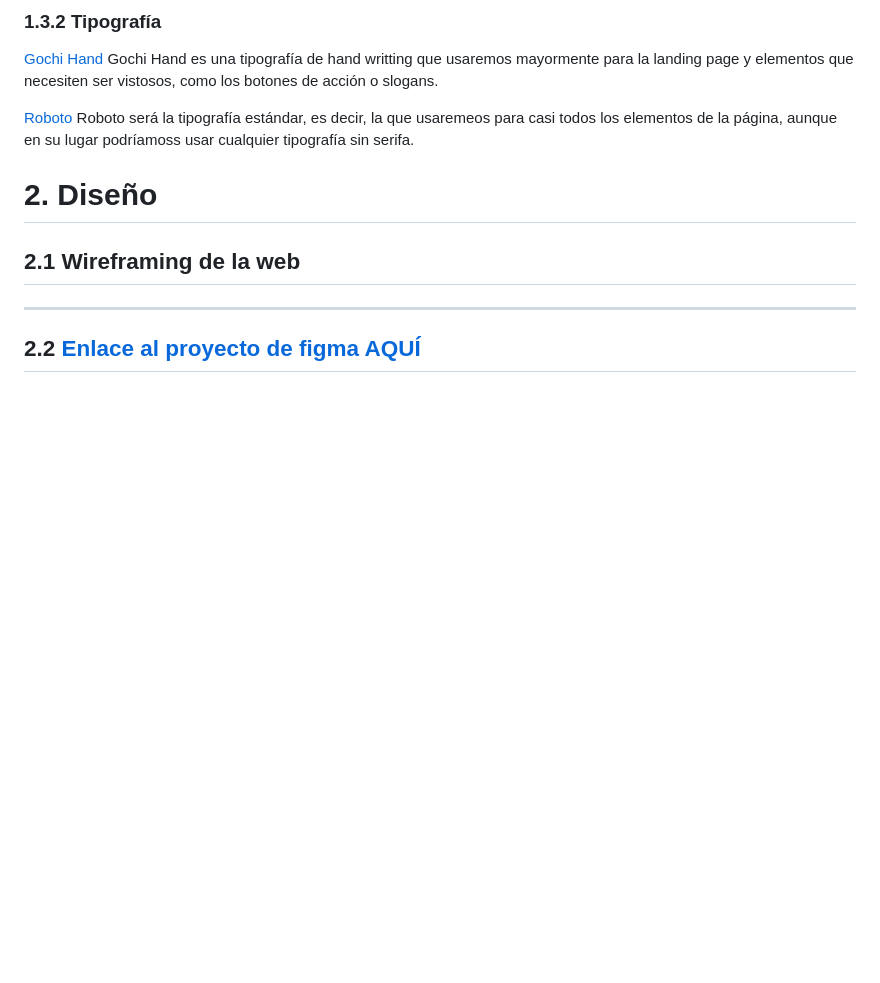
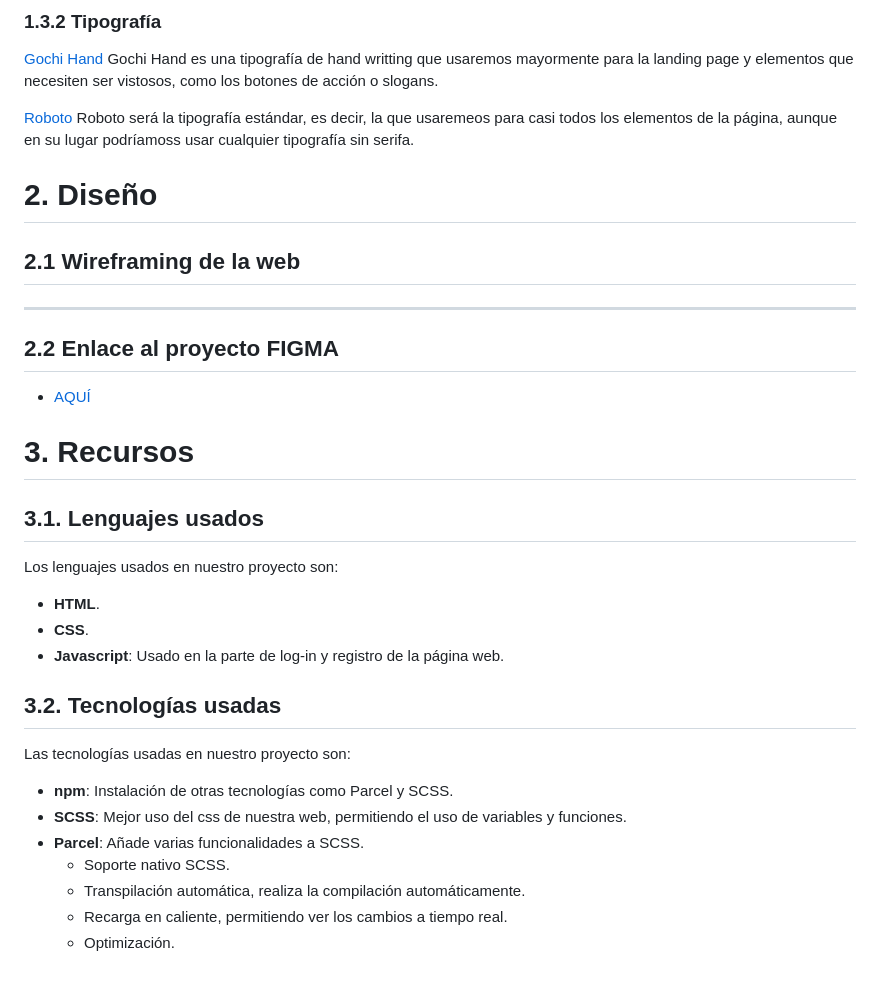
Before and after one commit to jleocan773/diw_sitio_Rogelio, a Markdown page: README.md, the part around the change. Rendered like a GitHub page; blank space fills up the shorter version.

Commit message:
JCV | 2023/12/04. Se amplía readme

```diff
--- a/README.md
+++ b/README.md
@@ -53,4 +53,26 @@ Roboto será la tipografía estándar, es decir, la que usaremeos para casi todo
 
 
 ---
-## 2.2 [Enlace al proyecto de figma AQUÍ](https://www.figma.com/file/VQ3EeotOWF0xCNFa3pgbZN/Plantilla?type=design&node-id=0%3A1&mode=design&t=wnwFp9Q3xGqeGlXo-1)
+## 2.2 Enlace al proyecto FIGMA
+
+- [AQUÍ](https://www.figma.com/file/VQ3EeotOWF0xCNFa3pgbZN/Plantilla?type=design&node-id=0%3A1&mode=design&t=wnwFp9Q3xGqeGlXo-1)
+
+# 3. Recursos
+
+## 3.1. Lenguajes usados
+
+Los lenguajes usados en nuestro proyecto son:
+- **HTML**.
+- **CSS**.
+- **Javascript**: Usado en la parte de log-in y registro de la página web.
+
+## 3.2. Tecnologías usadas
+
+Las tecnologías usadas en nuestro proyecto son:
+- **npm**: Instalación de otras tecnologías como Parcel y SCSS.
+- **SCSS**: Mejor uso del css de nuestra web, permitiendo el uso de variables y funciones.
+- **Parcel**: Añade varias funcionalidades a SCSS.
+    - Soporte nativo SCSS.
+    - Transpilación automática, realiza la compilación automáticamente.
+    - Recarga en caliente, permitiendo ver los cambios a tiempo real.
+    - Optimización.
```
